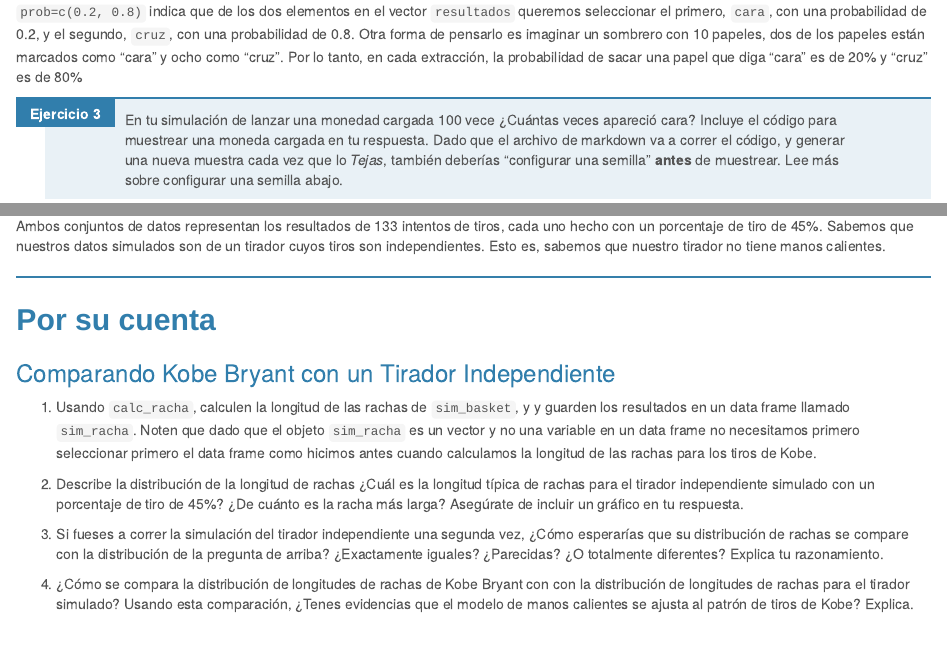
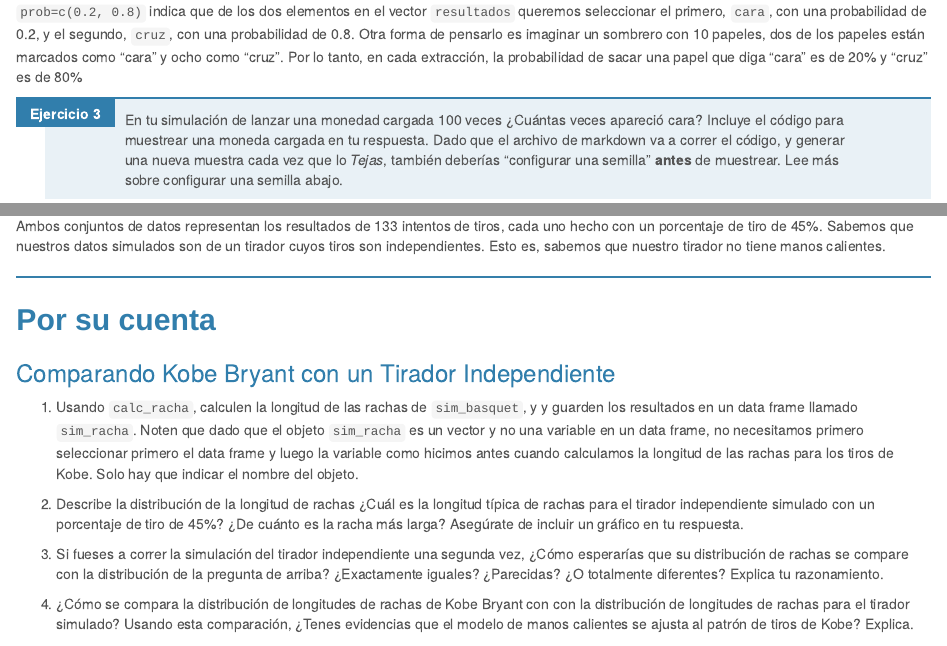
Before and after one commit to EstadisticaUNTDF/Basica-2017-Primavera, an R Markdown document (Labs/lab-2/probabilidades.Rmd): the page in a window 1100 px wide, from 2900 px down, and a second part further down, joined at a grey line. The pictures show the output file Labs/lab-2/probabilidades.html that the author committed with the source, opened offline.

Commit message:
Corregidos errores menores

```diff
--- a/Labs/lab-2/probabilidades.Rmd
+++ b/Labs/lab-2/probabilidades.Rmd
@@ -238,7 +238,7 @@ como "cruz". Por lo tanto, en cada extracción, la probabilidad de sacar una
 papel que diga "cara" es de 20% y "cruz" es de 80%
 
 
-3.  En tu simulación de lanzar una monedad cargada 100 vece ¿Cuántas veces
+3.  En tu simulación de lanzar una monedad cargada 100 veces ¿Cuántas veces
     apareció cara? Incluye el código para muestrear una moneda cargada en tu
     respuesta. Dado que el archivo de markdown va a correr el código, y generar
     una nueva muestra cada vez que lo *Tejas*, también deberías "configurar una
@@ -316,11 +316,12 @@ que nuestro tirador no tiene manos calientes.
 
 ### Comparando Kobe Bryant con un Tirador Independiente
 
--   Usando `calc_racha`, calculen la longitud de las rachas de `sim_basket`, y
+-   Usando `calc_racha`, calculen la longitud de las rachas de `sim_basquet`, y
     y guarden los resultados en un data frame llamado `sim_racha`. Noten que
     dado que el objeto `sim_racha` es un vector y no una variable en un data
-    frame no necesitamos primero seleccionar primero el data frame como hicimos
-    antes cuando calculamos la longitud de las rachas para los tiros de Kobe.
+    frame, no necesitamos primero seleccionar primero el data frame y luego
+    la variable como hicimos antes cuando calculamos la longitud de las rachas
+    para los tiros de Kobe. Solo hay que indicar el nombre del objeto.
 
 -   Describe la distribución de la longitud de rachas ¿Cuál es la longitud
     típica de rachas para el tirador independiente simulado con un porcentaje
```
Also changed, not shown: Labs/lab-2/probabilidades.html.
